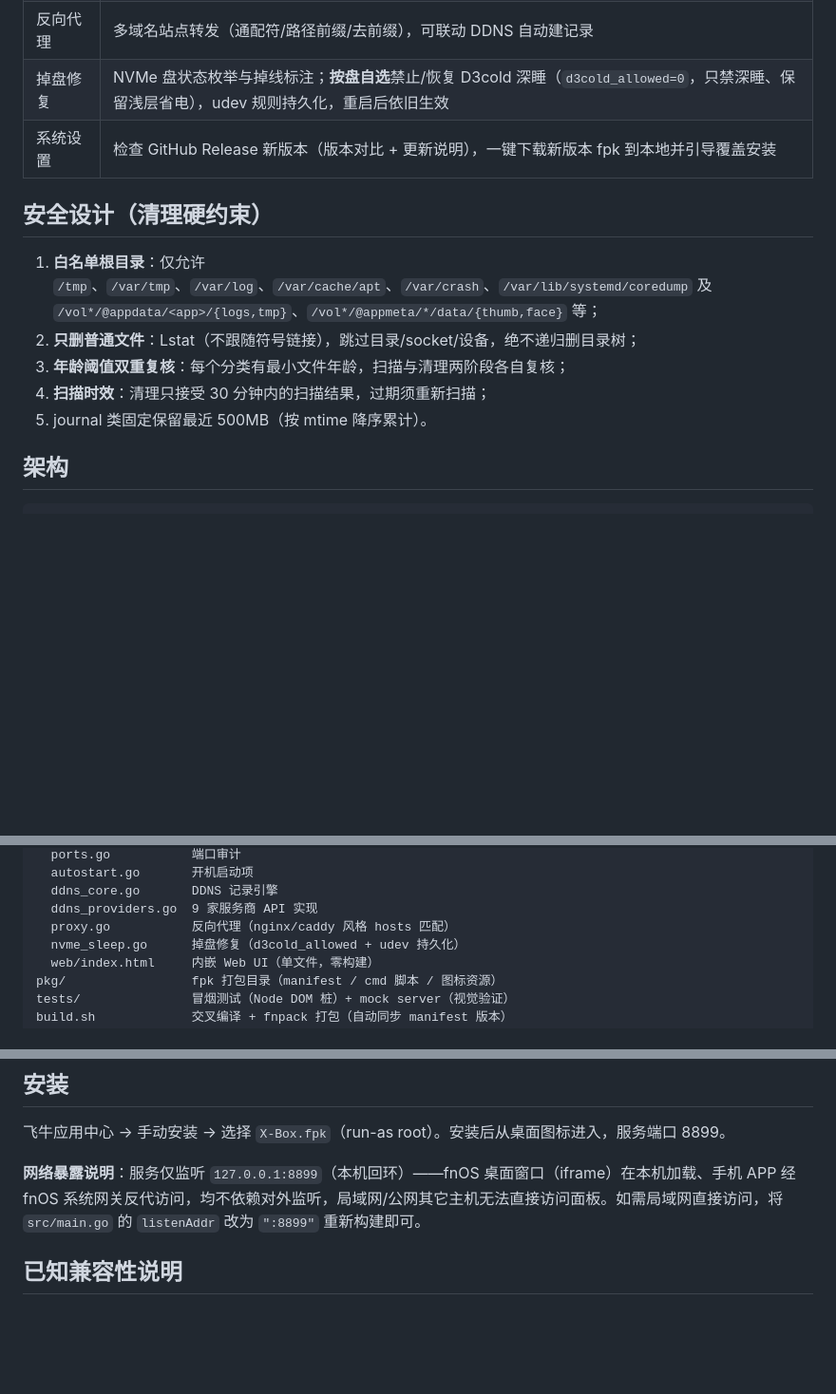
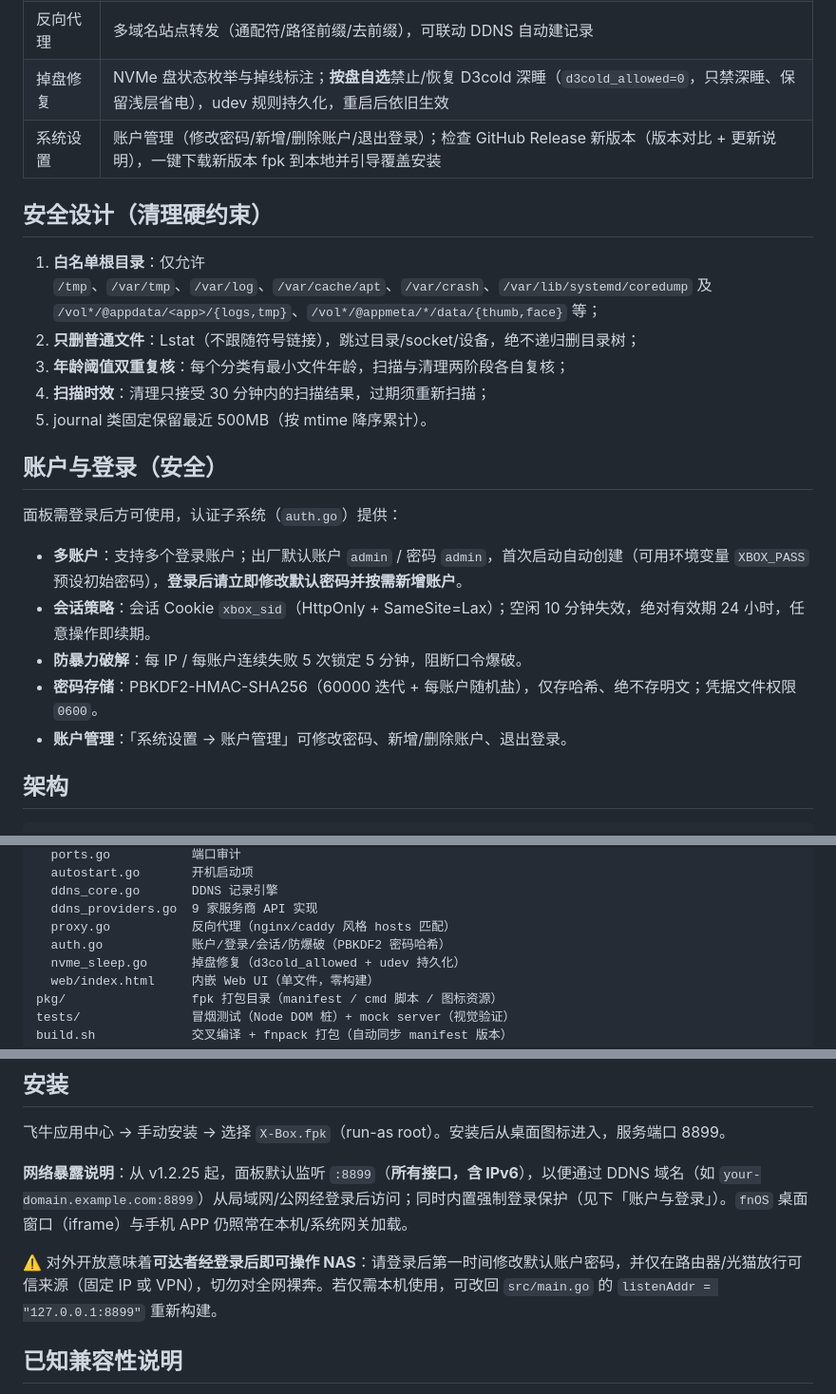
Before and after one commit to xmxiaom/X-Box, a Markdown page: README.md, 3 parts joined by grey strips. Shown at 95% size. Drawn GitHub-style; blank space fills up the shorter version.

Commit message:
docs: 更新 README — 反映 :8899 全接口监听 + 登录/多账户/防爆破体系，新增「账户与登录」章节

```diff
--- a/README.md
+++ b/README.md
@@ -14,7 +14,7 @@
 | DDNS 服务 | 9 家服务商（阿里云/腾讯云/华为云/百度云/Cloudflare/DuckDNS/Oray/Namecheap/NameSilo），解析记录 + IP 来源（公网查询/自定义 URL/网卡/固定 IP/DNS 解析） |
 | 反向代理 | 多域名站点转发（通配符/路径前缀/去前缀），可联动 DDNS 自动建记录 |
 | 掉盘修复 | NVMe 盘状态枚举与掉线标注；**按盘自选**禁止/恢复 D3cold 深睡（`d3cold_allowed=0`，只禁深睡、保留浅层省电），udev 规则持久化，重启后依旧生效 |
-| 系统设置 | 检查 GitHub Release 新版本（版本对比 + 更新说明），一键下载新版本 fpk 到本地并引导覆盖安装 |
+| 系统设置 | 账户管理（修改密码/新增/删除账户/退出登录）；检查 GitHub Release 新版本（版本对比 + 更新说明），一键下载新版本 fpk 到本地并引导覆盖安装 |
 
 ## 安全设计（清理硬约束）
 
@@ -23,6 +23,16 @@
 3. **年龄阈值双重复核**：每个分类有最小文件年龄，扫描与清理两阶段各自复核；
 4. **扫描时效**：清理只接受 30 分钟内的扫描结果，过期须重新扫描；
 5. journal 类固定保留最近 500MB（按 mtime 降序累计）。
+
+## 账户与登录（安全）
+
+面板需登录后方可使用，认证子系统（`auth.go`）提供：
+
+- **多账户**：支持多个登录账户；出厂默认账户 `admin` / 密码 `admin`，首次启动自动创建（可用环境变量 `XBOX_PASS` 预设初始密码），**登录后请立即修改默认密码并按需新增账户**。
+- **会话策略**：会话 Cookie `xbox_sid`（HttpOnly + SameSite=Lax）；空闲 10 分钟失效，绝对有效期 24 小时，任意操作即续期。
+- **防暴力破解**：每 IP / 每账户连续失败 5 次锁定 5 分钟，阻断口令爆破。
+- **密码存储**：PBKDF2-HMAC-SHA256（60000 迭代 + 每账户随机盐），仅存哈希、绝不存明文；凭据文件权限 `0600`。
+- **账户管理**：「系统设置 → 账户管理」可修改密码、新增/删除账户、退出登录。
 
 ## 架构
 
@@ -40,6 +50,7 @@ src/
   ddns_core.go       DDNS 记录引擎
   ddns_providers.go  9 家服务商 API 实现
   proxy.go           反向代理（nginx/caddy 风格 hosts 匹配）
+  auth.go            账户/登录/会话/防爆破（PBKDF2 密码哈希）
   nvme_sleep.go      掉盘修复（d3cold_allowed + udev 持久化）
   web/index.html     内嵌 Web UI（单文件，零构建）
 pkg/                 fpk 打包目录（manifest / cmd 脚本 / 图标资源）
@@ -62,7 +73,9 @@ node tests/smoke_test.js   # 前端冒烟测试（Node 22+，无浏览器依赖
 
 飞牛应用中心 → 手动安装 → 选择 `X-Box.fpk`（run-as root）。安装后从桌面图标进入，服务端口 8899。
 
-**网络暴露说明**：服务仅监听 `127.0.0.1:8899`（本机回环）——fnOS 桌面窗口（iframe）在本机加载、手机 APP 经 fnOS 系统网关反代访问，均不依赖对外监听，局域网/公网其它主机无法直接访问面板。如需局域网直接访问，将 `src/main.go` 的 `listenAddr` 改为 `":8899"` 重新构建即可。
+**网络暴露说明**：从 v1.2.25 起，面板默认监听 `:8899`（**所有接口，含 IPv6**），以便通过 DDNS 域名（如 `your-domain.example.com:8899`）从局域网/公网经登录后访问；同时内置强制登录保护（见下「账户与登录」）。`fnOS` 桌面窗口（iframe）与手机 APP 仍照常在本机/系统网关加载。
+
+⚠️ 对外开放意味着**可达者经登录后即可操作 NAS**：请登录后第一时间修改默认账户密码，并仅在路由器/光猫放行可信来源（固定 IP 或 VPN），切勿对全网裸奔。若仅需本机使用，可改回 `src/main.go` 的 `listenAddr = "127.0.0.1:8899"` 重新构建。
 
 ## 已知兼容性说明
 
```
